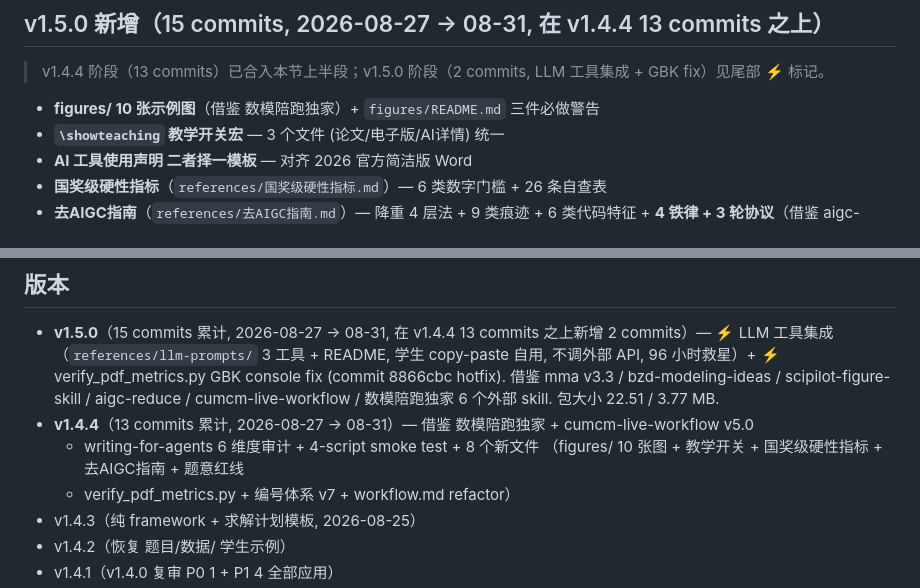
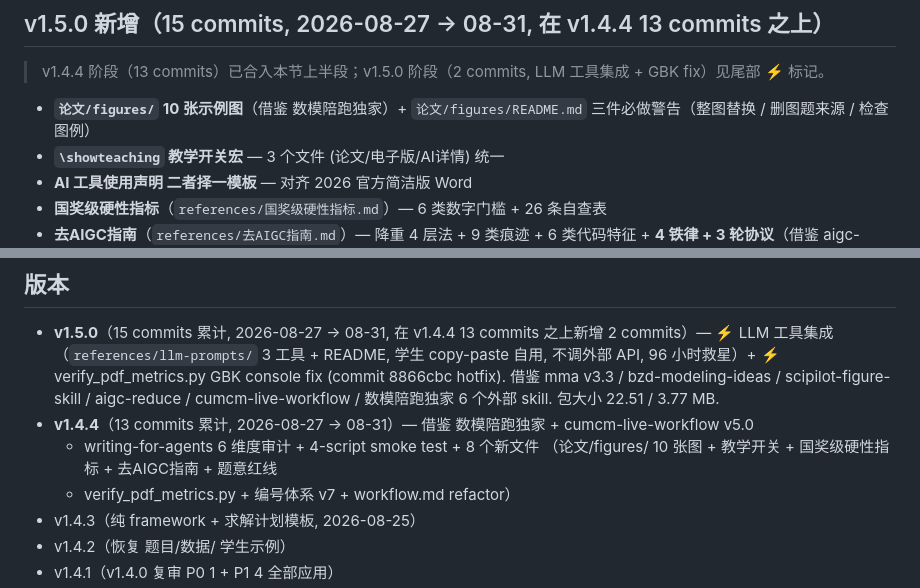
Before and after one commit to z376/li-mtrie-2026, a Markdown page: README.md, 2 parts joined by grey strips. Rendered like a GitHub page.

Commit message:
fix(docs): figures/ 路径修正 - 实际位置 论文/figures/ (10 张示例图 + README 在这)
修复: README.md 和 CHANGELOG.md 之前引用 figures/ 顶级路径,
但 figures/ 实际位于 论文/figures/ (含 10 张 PNG + README.md).

改 3 处:
- README.md:39: figures/ → 论文/figures/
- README.md:152 (版本历史 v1.4.4): figures/ → 论文/figures/
- CHANGELOG.md:43 (v1.4.4 阶段数模陪跑独家引用): figures/ → 论文/figures/

CHANGELOG.md:49-50 原本就是 论文/figures/ 正确路径, 不动.
references/流程审计 历史文档保留 figures/ 旧表述 (归档).
论文/figures/README.md 自指, 不动.

```diff
--- a/README.md
+++ b/README.md
@@ -36,7 +36,7 @@
 
 > v1.4.4 阶段（13 commits）已合入本节上半段；v1.5.0 阶段（2 commits, LLM 工具集成 + GBK fix）见尾部 ⚡ 标记。
 
-- **figures/ 10 张示例图**（借鉴 数模陪跑独家）+ `figures/README.md` 三件必做警告
+- **`论文/figures/` 10 张示例图**（借鉴 数模陪跑独家）+ `论文/figures/README.md` 三件必做警告（整图替换 / 删图题来源 / 检查图例）
 - **`\showteaching` 教学开关宏** — 3 个文件 (论文/电子版/AI详情) 统一
 - **AI 工具使用声明 二者择一模板** — 对齐 2026 官方简洁版 Word
 - **国奖级硬性指标**（`references/国奖级硬性指标.md`）— 6 类数字门槛 + 26 条自查表
@@ -149,7 +149,7 @@ li-mtrie-2026/
   aigc-reduce / cumcm-live-workflow / 数模陪跑独家 6 个外部 skill. 包大小 22.51 / 3.77 MB.
 - **v1.4.4**（13 commits 累计, 2026-08-27 → 08-31）— 借鉴 数模陪跑独家 + cumcm-live-workflow v5.0
   + writing-for-agents 6 维度审计 + 4-script smoke test + 8 个新文件
-  （figures/ 10 张图 + 教学开关 + 国奖级硬性指标 + 去AIGC指南 + 题意红线
+  （论文/figures/ 10 张图 + 教学开关 + 国奖级硬性指标 + 去AIGC指南 + 题意红线
   + verify_pdf_metrics.py + 编号体系 v7 + workflow.md refactor）
 - v1.4.3（纯 framework + 求解计划模板, 2026-08-25）
 - v1.4.2（恢复 题目/数据/ 学生示例）
```
Also changed, not shown: CHANGELOG.md (+1 -1 lines).
